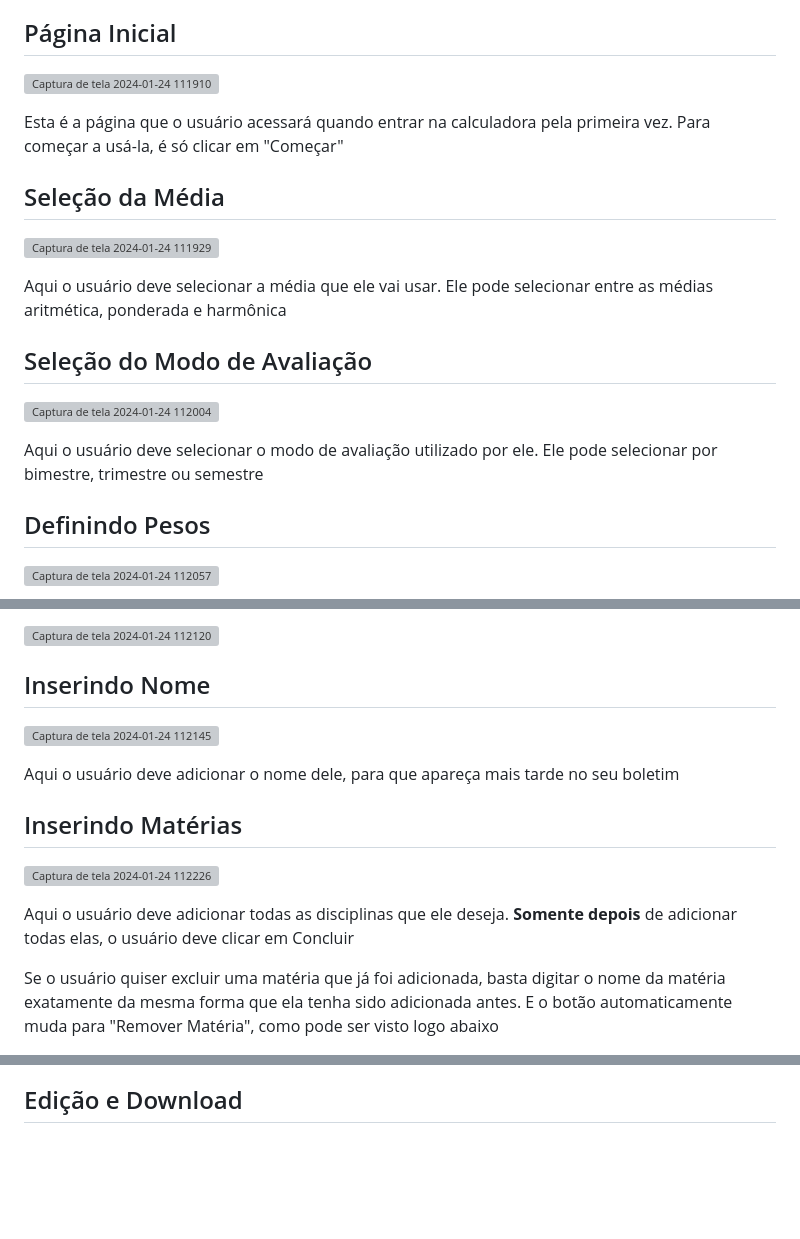
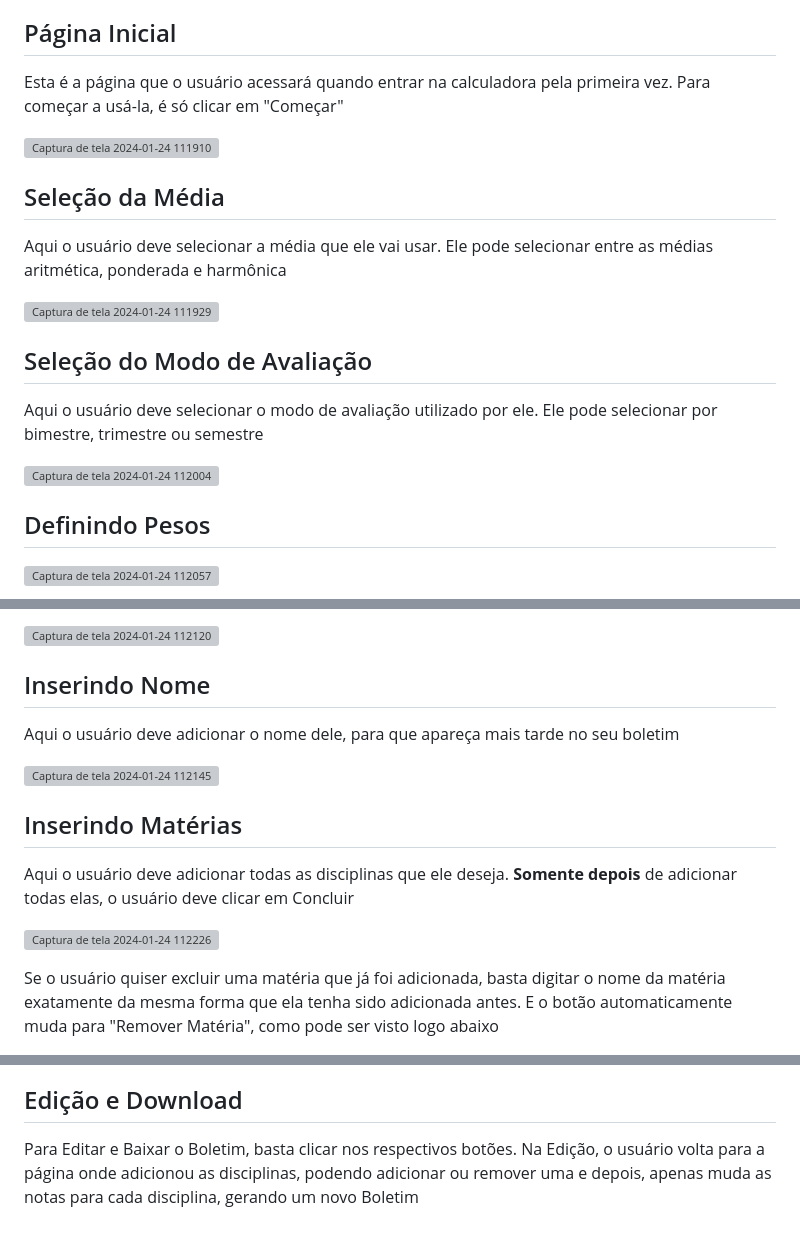
Before and after one commit to GabiCode16/_calculadora_de_media_, a Markdown page: README.md, 3 parts joined by grey strips. GitHub-like rendering; blank space fills up the shorter version; grey boxes are pictures that could not be loaded.

```diff
--- a/README.md
+++ b/README.md
@@ -20,21 +20,21 @@ Para facilitar o seu entendimento, vamos dividir o passo-a-passo nas seguintes e
 
 ## Página Inicial
 
+Esta é a página que o usuário acessará quando entrar na calculadora pela primeira vez. Para começar a usá-la, é só clicar em "Começar"
+
 ![Captura de tela 2024-01-24 111910](https://github.com/GabiCode16/_calculadora_de_media_/assets/91836087/1630fe33-3a8c-4a3c-aaff-f8426c4b1bb4)
-
- Esta é a página que o usuário acessará quando entrar na calculadora pela primeira vez. Para começar a usá-la, é só clicar em "Começar"
 
 ## Seleção da Média
 
+Aqui o usuário deve selecionar a média que ele vai usar. Ele pode selecionar entre as médias aritmética, ponderada e harmônica
+
 ![Captura de tela 2024-01-24 111929](https://github.com/GabiCode16/_calculadora_de_media_/assets/91836087/905b2ac3-e64d-47f4-ac2e-9e701d282ed3)
-
-Aqui o usuário deve selecionar a média que ele vai usar. Ele pode selecionar entre as médias aritmética, ponderada e harmônica
 
 ## Seleção do Modo de Avaliação
 
+Aqui o usuário deve selecionar o modo de avaliação utilizado por ele. Ele pode selecionar por bimestre, trimestre ou semestre
+
 ![Captura de tela 2024-01-24 112004](https://github.com/GabiCode16/_calculadora_de_media_/assets/91836087/9330421c-029f-4ba2-a7de-de066c7d0057)
-
-Aqui o usuário deve selecionar o modo de avaliação utilizado por ele. Ele pode selecionar por bimestre, trimestre ou semestre
 
 ## Definindo Pesos
 
@@ -51,15 +51,15 @@ Logo, para usar esta média o usuário deverá conhecer os pesos e inserí-los n
 
 ## Inserindo Nome
 
+Aqui o usuário deve adicionar o nome dele, para que apareça mais tarde no seu boletim
+
 ![Captura de tela 2024-01-24 112145](https://github.com/GabiCode16/_calculadora_de_media_/assets/91836087/a531b09b-6201-45cf-946c-a2c65bcf43db)
-
-Aqui o usuário deve adicionar o nome dele, para que apareça mais tarde no seu boletim
 
 ## Inserindo Matérias
 
+Aqui o usuário deve adicionar todas as disciplinas que ele deseja. **Somente depois** de adicionar todas elas, o usuário deve clicar em Concluir
+
 ![Captura de tela 2024-01-24 112226](https://github.com/GabiCode16/_calculadora_de_media_/assets/91836087/f6e78b49-4661-485e-a443-3da9b0827ee9)
-
-Aqui o usuário deve adicionar todas as disciplinas que ele deseja. **Somente depois** de adicionar todas elas, o usuário deve clicar em Concluir
 
 Se o usuário quiser excluir uma matéria que já foi adicionada, basta digitar o nome da matéria exatamente da mesma forma que ela tenha sido adicionada antes. E o botão automaticamente muda para "Remover Matéria", como pode ser visto logo abaixo
 
@@ -72 +88,3 @@ Se o usuário quiser excluir uma matéria que já foi adicionada, basta digitar
 ## Edição e Download
+
+Para Editar e Baixar o Boletim, basta clicar nos respectivos botões. Na Edição, o usuário volta para a página onde adicionou as disciplinas, podendo adicionar ou remover uma e depois, apenas muda as notas para cada disciplina, gerando um novo Boletim
```
Also changed, not shown: other parts of README.md (+16 -0 lines).
